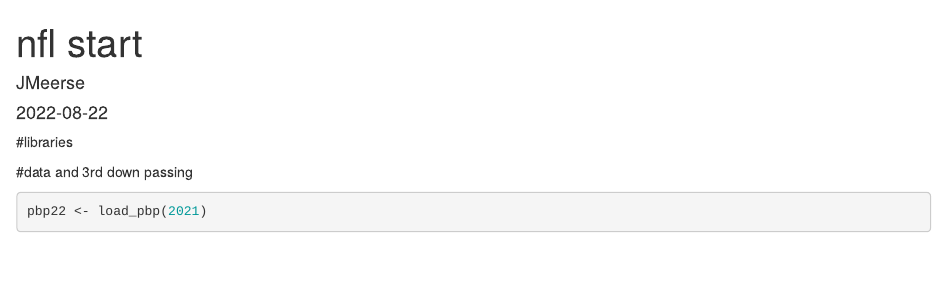
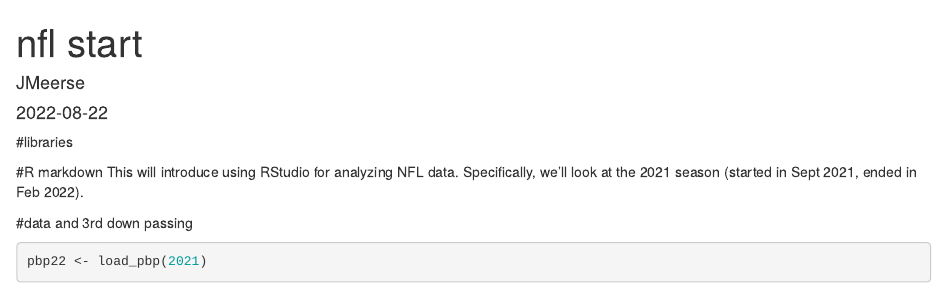
Before and after one commit to jmeerse/nfl-start, an R Markdown document (commands.Rmd): the page in a window 1100 px wide, from its top. Rendered offline with R 4.5, knitr and Pandoc, with nearby package versions; some code elsewhere in the file could not run offline.

Commit message:
aug 22 update

````diff
--- a/commands.Rmd
+++ b/commands.Rmd
@@ -12,6 +12,9 @@
 library(ggimage)
 
 ```
+#R markdown
+This will introduce using RStudio for analyzing NFL data.  Specifically, we'll look at the 2021 season (started in Sept 2021, ended in Feb 2022).
+
 #data and 3rd down passing
 ```{r}
 pbp22 <- load_pbp(2021)
````
Also changed, not shown: commands.html (added).
